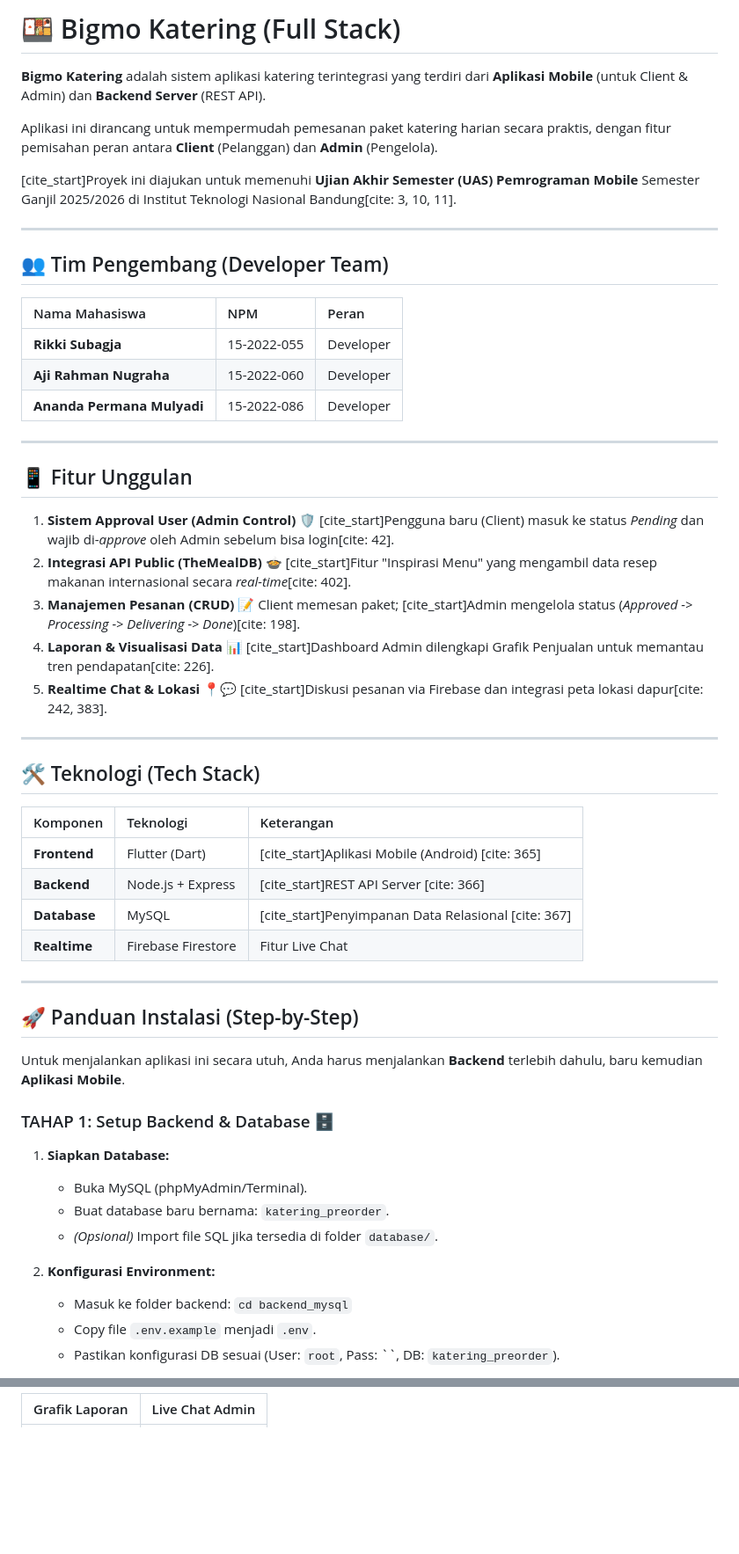
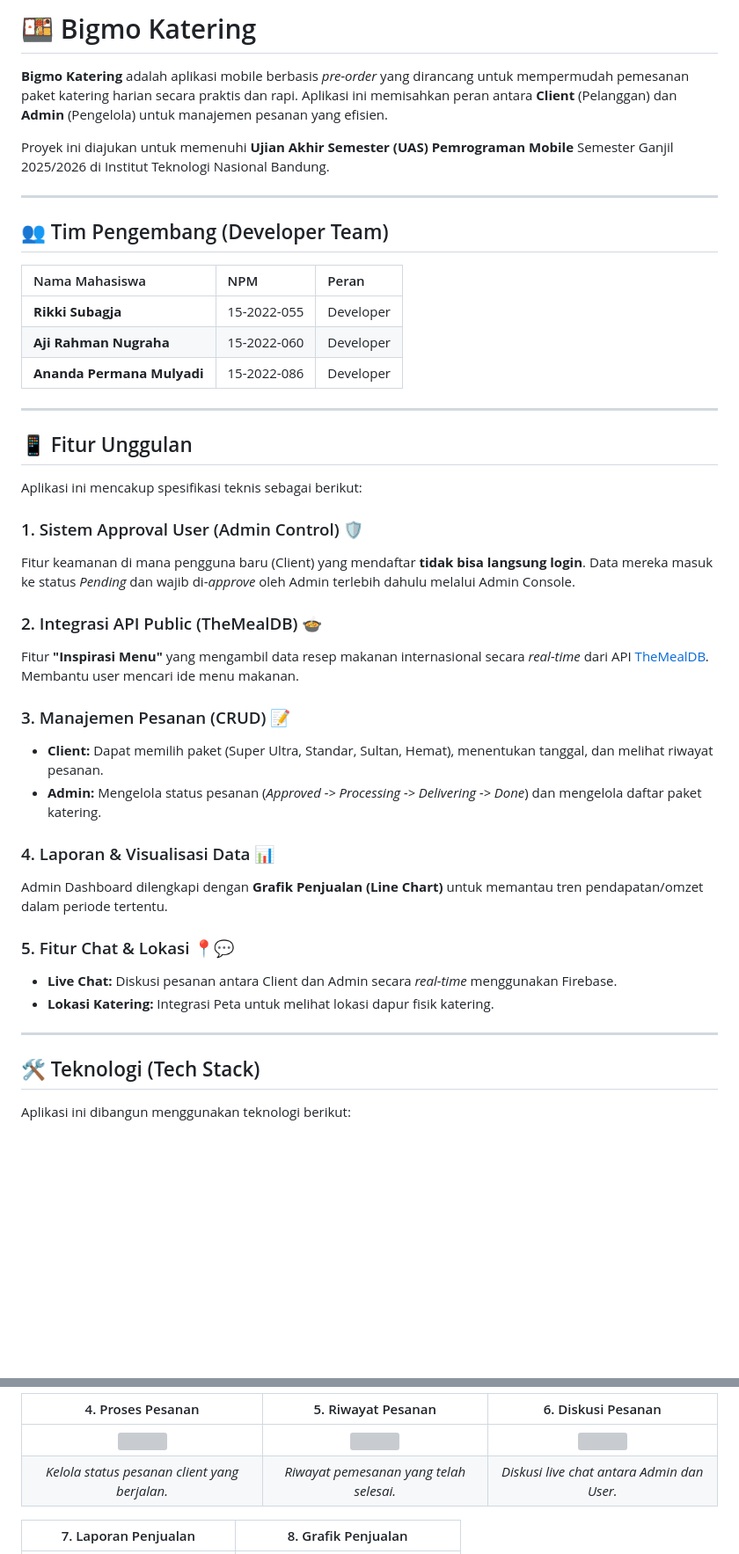
Before and after one commit to rikki94848/katering, a Markdown page: README.md, 2 parts joined by grey strips. Shown at 88% size. Drawn GitHub-style; blank space fills up the shorter version; grey boxes are pictures that could not be loaded.

Commit message:
Update README.md
Updated README to enhance clarity and structure.

```diff
--- a/README.md
+++ b/README.md
@@ -1,10 +1,8 @@
-# 🍱 Bigmo Katering (Full Stack)
+# 🍱 Bigmo Katering
 
-**Bigmo Katering** adalah sistem aplikasi katering terintegrasi yang terdiri dari **Aplikasi Mobile** (untuk Client & Admin) dan **Backend Server** (REST API).
+**Bigmo Katering** adalah aplikasi mobile berbasis *pre-order* yang dirancang untuk mempermudah pemesanan paket katering harian secara praktis dan rapi. Aplikasi ini memisahkan peran antara **Client** (Pelanggan) dan **Admin** (Pengelola) untuk manajemen pesanan yang efisien.
 
-Aplikasi ini dirancang untuk mempermudah pemesanan paket katering harian secara praktis, dengan fitur pemisahan peran antara **Client** (Pelanggan) dan **Admin** (Pengelola).
-
-[cite_start]Proyek ini diajukan untuk memenuhi **Ujian Akhir Semester (UAS) Pemrograman Mobile** Semester Ganjil 2025/2026 di Institut Teknologi Nasional Bandung[cite: 3, 10, 11].
+Proyek ini diajukan untuk memenuhi **Ujian Akhir Semester (UAS) Pemrograman Mobile** Semester Ganjil 2025/2026 di Institut Teknologi Nasional Bandung.
 
 ---
 
@@ -16,47 +14,33 @@ Aplikasi ini dirancang untuk mempermudah pemesanan paket katering harian secara
 | **Aji Rahman Nugraha** | 15-2022-060 | Developer |
 | **Ananda Permana Mulyadi** | 15-2022-086 | Developer |
 
+
 ---
 
 ## 📱 Fitur Unggulan
 
-1.  **Sistem Approval User (Admin Control) 🛡️**
-    [cite_start]Pengguna baru (Client) masuk ke status *Pending* dan wajib di-*approve* oleh Admin sebelum bisa login[cite: 42].
-2.  **Integrasi API Public (TheMealDB) 🍲**
-    [cite_start]Fitur "Inspirasi Menu" yang mengambil data resep makanan internasional secara *real-time*[cite: 402].
-3.  **Manajemen Pesanan (CRUD) 📝**
-    Client memesan paket; [cite_start]Admin mengelola status (*Approved -> Processing -> Delivering -> Done*)[cite: 198].
-4.  **Laporan & Visualisasi Data 📊**
-    [cite_start]Dashboard Admin dilengkapi Grafik Penjualan untuk memantau tren pendapatan[cite: 226].
-5.  **Realtime Chat & Lokasi 📍💬**
-    [cite_start]Diskusi pesanan via Firebase dan integrasi peta lokasi dapur[cite: 242, 383].
+Aplikasi ini mencakup spesifikasi teknis sebagai berikut:
+
+### 1. Sistem Approval User (Admin Control) 🛡️
+Fitur keamanan di mana pengguna baru (Client) yang mendaftar **tidak bisa langsung login**. Data mereka masuk ke status *Pending* dan wajib di-*approve* oleh Admin terlebih dahulu melalui Admin Console.
+
+### 2. Integrasi API Public (TheMealDB) 🍲
+Fitur **"Inspirasi Menu"** yang mengambil data resep makanan internasional secara *real-time* dari API [TheMealDB](https://www.themealdb.com). Membantu user mencari ide menu makanan.
+
+### 3. Manajemen Pesanan (CRUD) 📝
+* **Client:** Dapat memilih paket (Super Ultra, Standar, Sultan, Hemat), menentukan tanggal, dan melihat riwayat pesanan.
+* **Admin:** Mengelola status pesanan (*Approved -> Processing -> Delivering -> Done*) dan mengelola daftar paket katering.
+
+### 4. Laporan & Visualisasi Data 📊
+Admin Dashboard dilengkapi dengan **Grafik Penjualan (Line Chart)** untuk memantau tren pendapatan/omzet dalam periode tertentu.
+
+### 5. Fitur Chat & Lokasi 📍💬
+* **Live Chat:** Diskusi pesanan antara Client dan Admin secara *real-time* menggunakan Firebase.
+* **Lokasi Katering:** Integrasi Peta untuk melihat lokasi dapur fisik katering.
 
 ---
 
 ## 🛠️ Teknologi (Tech Stack)
 
-| Komponen | Teknologi | Keterangan |
-| :--- | :--- | :--- |
-| **Frontend** | Flutter (Dart) | [cite_start]Aplikasi Mobile (Android) [cite: 365] |
-| **Backend** | Node.js + Express | [cite_start]REST API Server [cite: 366] |
-| **Database** | MySQL | [cite_start]Penyimpanan Data Relasional [cite: 367] |
-| **Realtime** | Firebase Firestore | Fitur Live Chat |
+Aplikasi ini dibangun menggunakan teknologi berikut:
 
----
-
-## 🚀 Panduan Instalasi (Step-by-Step)
-
-Untuk menjalankan aplikasi ini secara utuh, Anda harus menjalankan **Backend** terlebih dahulu, baru kemudian **Aplikasi Mobile**.
-
-### TAHAP 1: Setup Backend & Database 🗄️
-
-1.  **Siapkan Database:**
-    * Buka MySQL (phpMyAdmin/Terminal).
-    * Buat database baru bernama: `katering_preorder`.
-    * *(Opsional)* Import file SQL jika tersedia di folder `database/`.
-
-2.  **Konfigurasi Environment:**
-    * Masuk ke folder backend: `cd backend_mysql`
-    * Copy file `.env.example` menjadi `.env`.
-    * Pastikan konfigurasi DB sesuai (User: `root`, Pass: ``, DB: `katering_preorder`).
-
@@ -103,3 +73,8 @@ Berikut adalah tampilan antarmuka aplikasi Bigmo Katering:
 
-| Grafik Laporan | Live Chat Admin |
+| 4. Proses Pesanan | 5. Riwayat Pesanan | 6. Diskusi Pesanan |
+| :---: | :---: | :---: |
+| <img src="katering_preorder/assets/screenshots/admin_proses.png" width="200" /> | <img src="katering_preorder/assets/screenshots/admin_history.png" width="200" /> | <img src="katering_preorder/assets/screenshots/chat.png" width="200" /> |
+| *Kelola status pesanan client yang berjalan.* | *Riwayat pemesanan yang telah selesai.* | *Diskusi live chat antara Admin dan User.* |
+
+| 7. Laporan Penjualan | 8. Grafik Penjualan |
 | :---: | :---: |
```
Also changed, not shown: other parts of README.md (+54 -33 lines).
